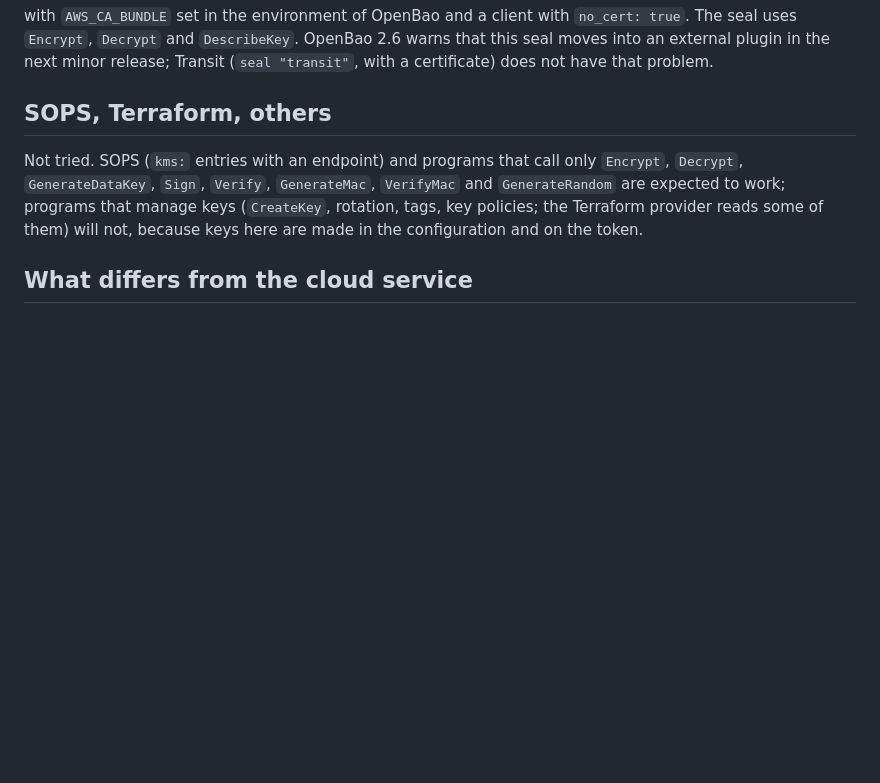
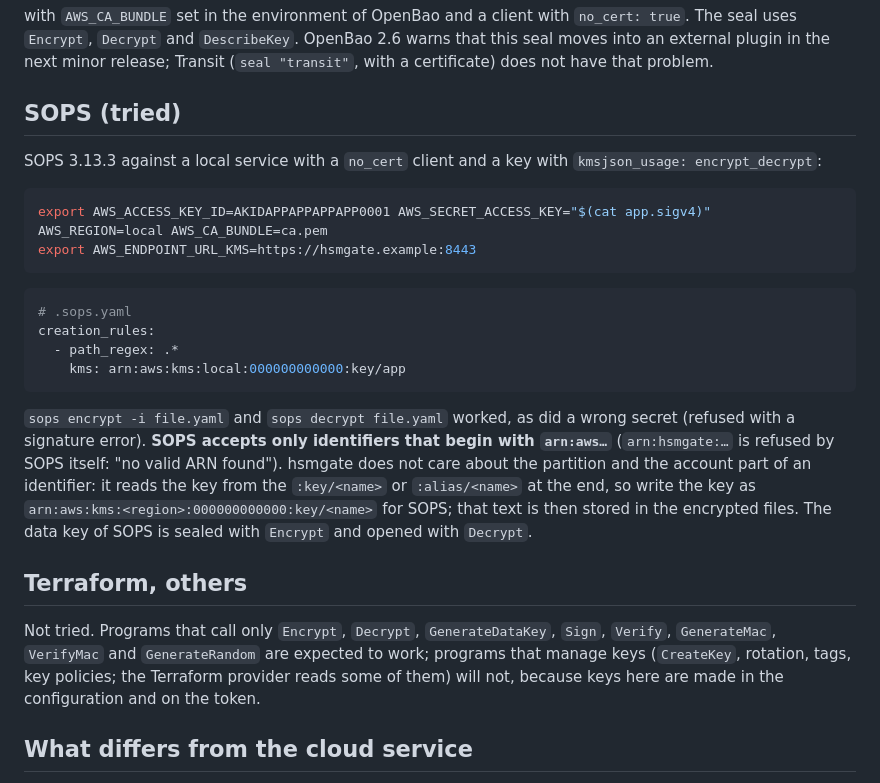
Before and after one commit to zystem/hsmgate, a Markdown page: docs/guides/kms-json-clients.md, the part around the change. Rendered like a GitHub page; blank space fills up the shorter version.

Commit message:
guide, specs: SOPS 3.13.3 tried against the KMS-JSON face
Co-Authored-By: Claude Sonnet 5.5 <noreply@anthropic.com>

````diff
--- a/docs/guides/kms-json-clients.md
+++ b/docs/guides/kms-json-clients.md
@@ -72,9 +72,27 @@ seal "awskms" {
 
 with `AWS_CA_BUNDLE` set in the environment of OpenBao and a client with `no_cert: true`. The seal uses `Encrypt`, `Decrypt` and `DescribeKey`. OpenBao 2.6 warns that this seal moves into an external plugin in the next minor release; Transit (`seal "transit"`, with a certificate) does not have that problem.
 
-## SOPS, Terraform, others
+## SOPS (tried)
 
-Not tried. SOPS (`kms:` entries with an endpoint) and programs that call only `Encrypt`, `Decrypt`, `GenerateDataKey`, `Sign`, `Verify`, `GenerateMac`, `VerifyMac` and `GenerateRandom` are expected to work; programs that manage keys (`CreateKey`, rotation, tags, key policies; the Terraform provider reads some of them) will not, because keys here are made in the configuration and on the token.
+SOPS 3.13.3 against a local service with a `no_cert` client and a key with `kmsjson_usage: encrypt_decrypt`:
+
+```bash
+export AWS_ACCESS_KEY_ID=AKIDAPPAPPAPPAPP0001 AWS_SECRET_ACCESS_KEY="$(cat app.sigv4)" AWS_REGION=local AWS_CA_BUNDLE=ca.pem
+export AWS_ENDPOINT_URL_KMS=https://hsmgate.example:8443
+```
+
+```yaml
+# .sops.yaml
+creation_rules:
+  - path_regex: .*
+    kms: arn:aws:kms:local:000000000000:key/app
+```
+
+`sops encrypt -i file.yaml` and `sops decrypt file.yaml` worked, as did a wrong secret (refused with a signature error). **SOPS accepts only identifiers that begin with `arn:aws…`** (`arn:hsmgate:…` is refused by SOPS itself: "no valid ARN found"). hsmgate does not care about the partition and the account part of an identifier: it reads the key from the `:key/<name>` or `:alias/<name>` at the end, so write the key as `arn:aws:kms:<region>:000000000000:key/<name>` for SOPS; that text is then stored in the encrypted files. The data key of SOPS is sealed with `Encrypt` and opened with `Decrypt`.
+
+## Terraform, others
+
+Not tried. Programs that call only `Encrypt`, `Decrypt`, `GenerateDataKey`, `Sign`, `Verify`, `GenerateMac`, `VerifyMac` and `GenerateRandom` are expected to work; programs that manage keys (`CreateKey`, rotation, tags, key policies; the Terraform provider reads some of them) will not, because keys here are made in the configuration and on the token.
 
 ## What differs from the cloud service
 
````
Also changed, not shown: docs/specs/kms-json.md (+2 -2 lines).
